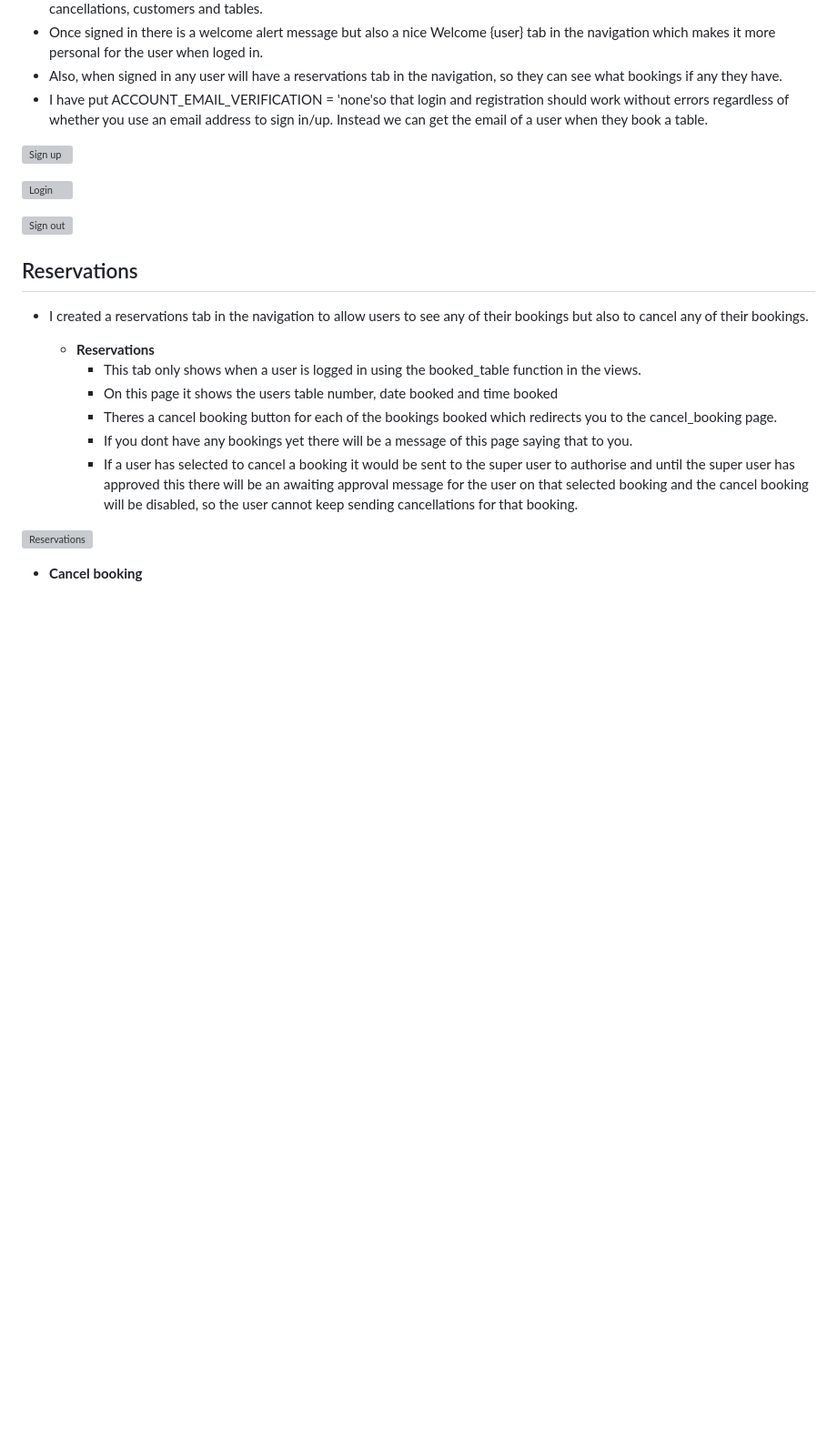
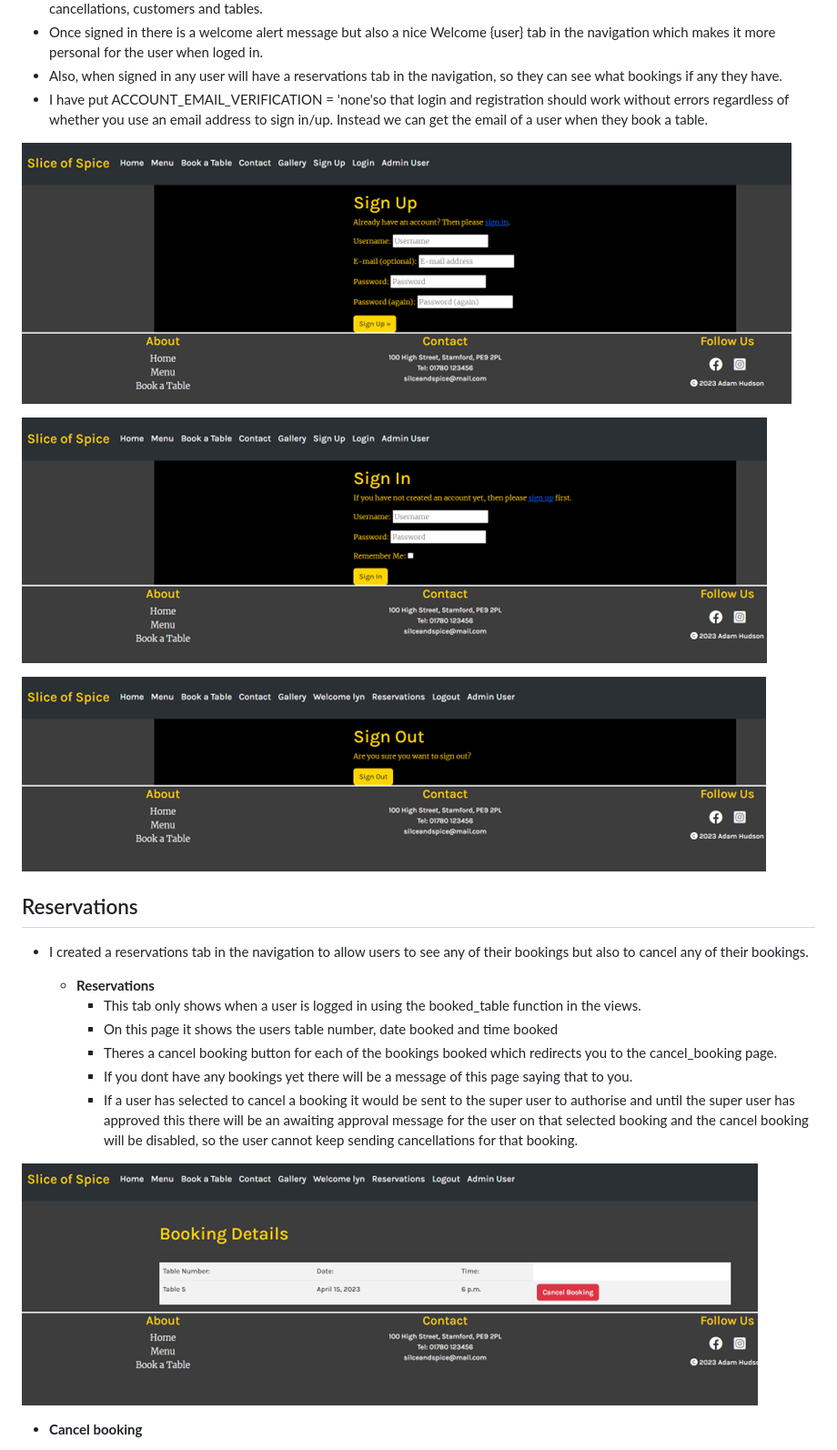
Before and after one commit to Huddy2022/slice_of_spice, a Markdown page: README.md, the part around the change printed below. Shown: that part at 91% size. Rendered like a GitHub page; blank space fills up the shorter version; grey boxes are pictures that could not be loaded.

Commit message:
add final image to readme

```diff
--- a/README.md
+++ b/README.md
@@ -151,11 +152,11 @@ This is the hub for all my templates in the slice of spice website. In the head
 - Also, when signed in any user will have a reservations tab in the navigation, so they can see what bookings if any they have.
 - I have put ACCOUNT_EMAIL_VERIFICATION = 'none'so that login and registration should work without errors regardless of whether you use an email address to sign in/up. Instead we can get the email of a user when they book a table.
 
-![Sign up]()
+![Sign up](https://github.com/Huddy2022/slice_of_spice/blob/main/assets/images/sign_up.png)
 
-![Login]()
+![Login](https://github.com/Huddy2022/slice_of_spice/blob/main/assets/images/sign_in.png)
 
-![Sign out]()
+![Sign out](https://github.com/Huddy2022/slice_of_spice/blob/main/assets/images/sign_out.png)
 
 ## Reservations ##
 
@@ -168,7 +169,7 @@ This is the hub for all my templates in the slice of spice website. In the head
       - If you dont have any bookings yet there will be a message of this page saying that to you.
       - If a user has selected to cancel a booking it would be sent to the super user to authorise and until the super user has approved this there will be an awaiting approval message for the user on that selected booking and the cancel booking will be disabled, so the user cannot keep sending cancellations for that booking.
 
-![Reservations]()
+![Reservations](https://github.com/Huddy2022/slice_of_spice/blob/main/assets/images/reservations.png)
 
   - __Cancel booking__
 
```
Also changed, not shown: other parts of README.md (+7 -6 lines).
